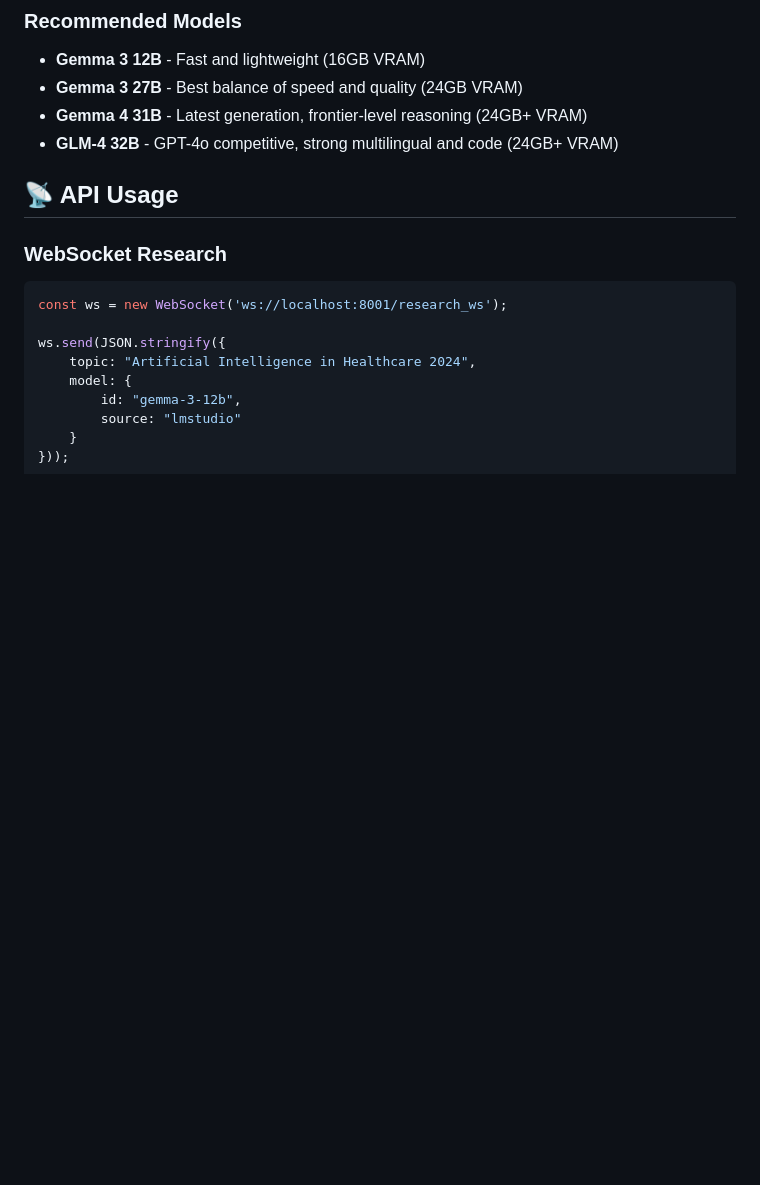
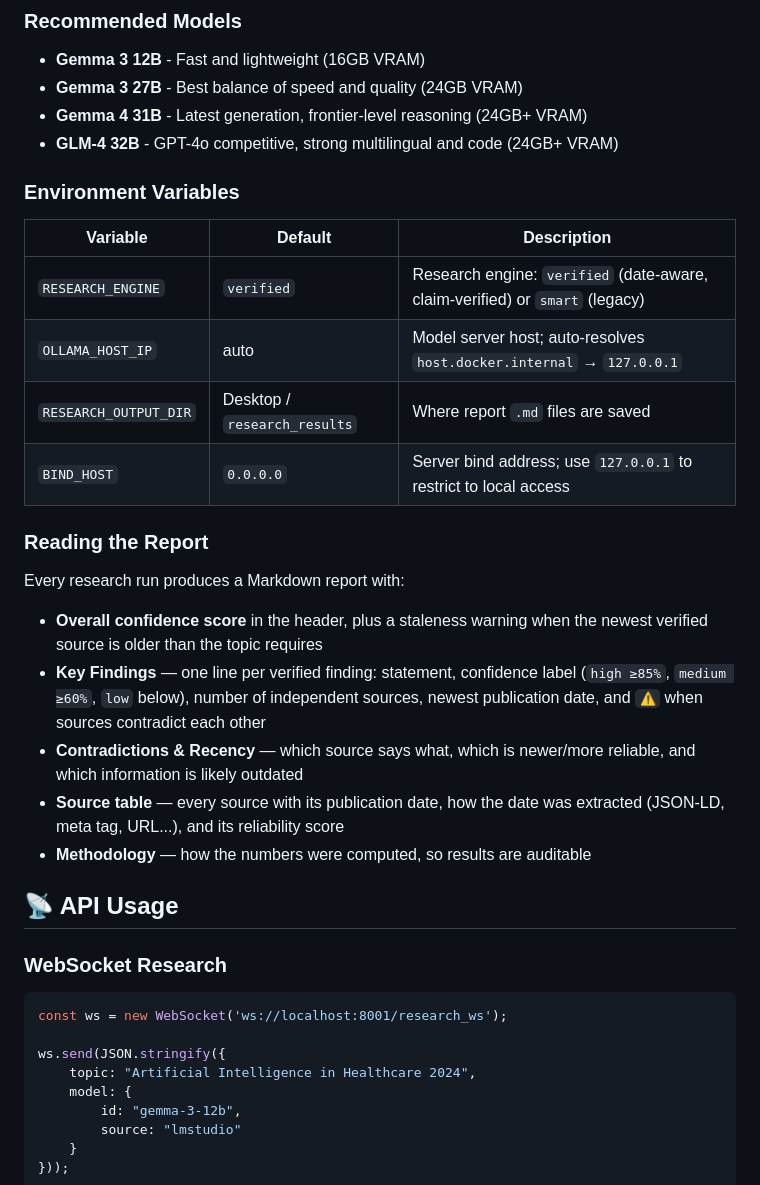
Before and after one commit to berketez/LocoDex-deep-search, a Markdown page: README.md, the part around the change. GitHub-like rendering; blank space fills up the shorter version.

Commit message:
README: ortam değişkenleri ve rapor okuma rehberi bölümleri

```diff
--- a/README.md
+++ b/README.md
@@ -119,6 +119,25 @@ python server.py
 - **Gemma 3 27B** - Best balance of speed and quality (24GB VRAM)
 - **Gemma 4 31B** - Latest generation, frontier-level reasoning (24GB+ VRAM)
 - **GLM-4 32B** - GPT-4o competitive, strong multilingual and code (24GB+ VRAM)
+
+### Environment Variables
+
+| Variable | Default | Description |
+|----------|---------|-------------|
+| `RESEARCH_ENGINE` | `verified` | Research engine: `verified` (date-aware, claim-verified) or `smart` (legacy) |
+| `OLLAMA_HOST_IP` | auto | Model server host; auto-resolves `host.docker.internal` → `127.0.0.1` |
+| `RESEARCH_OUTPUT_DIR` | Desktop / `research_results` | Where report `.md` files are saved |
+| `BIND_HOST` | `0.0.0.0` | Server bind address; use `127.0.0.1` to restrict to local access |
+
+### Reading the Report
+
+Every research run produces a Markdown report with:
+
+- **Overall confidence score** in the header, plus a staleness warning when the newest verified source is older than the topic requires
+- **Key Findings** — one line per verified finding: statement, confidence label (`high ≥85%`, `medium ≥60%`, `low` below), number of independent sources, newest publication date, and `⚠️` when sources contradict each other
+- **Contradictions & Recency** — which source says what, which is newer/more reliable, and which information is likely outdated
+- **Source table** — every source with its publication date, how the date was extracted (JSON-LD, meta tag, URL...), and its reliability score
+- **Methodology** — how the numbers were computed, so results are auditable
 
 ## 📡 API Usage
 
```
